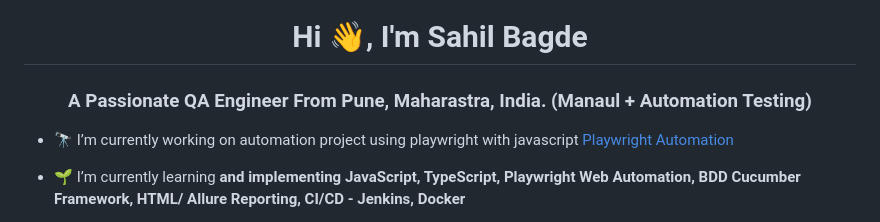
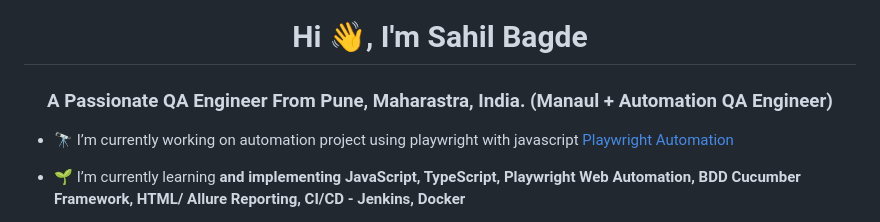
Before and after one commit to sahilbagde1/Playwright_Automation, a Markdown page: README.md, the part around the change. Drawn GitHub-style.

```diff
--- a/README.md
+++ b/README.md
@@ -1,5 +1,5 @@
 <h1 align="center">Hi 👋, I'm Sahil Bagde</h1>
-<h3 align="center">A Passionate QA Engineer From Pune, Maharastra, India. (Manaul + Automation Testing)</h3>
+<h3 align="center">A Passionate QA Engineer From Pune, Maharastra, India. (Manaul + Automation QA Engineer)</h3>
 
 - 🔭 I’m currently working on automation project using playwright with javascript [Playwright Automation](https://github.com/sahilbagde1/Playwright_Automation)
 
```
